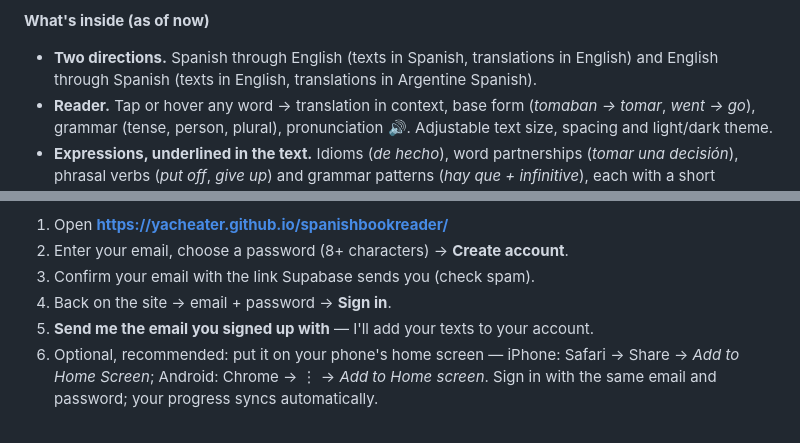
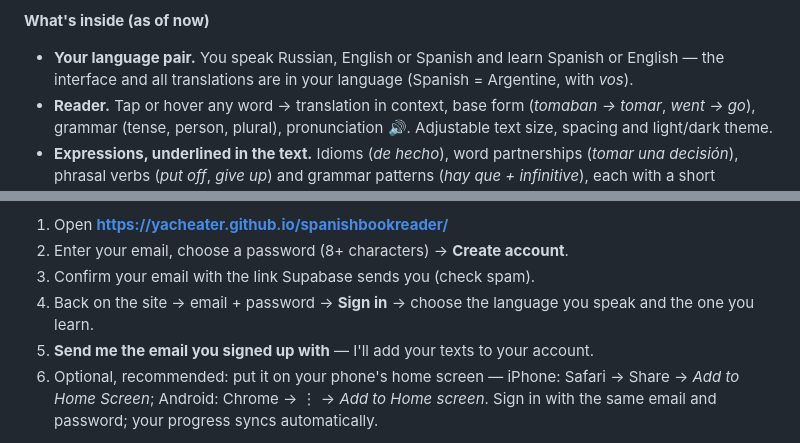
Before and after one commit to yacheater/spanishbookreader, a Markdown page: FRIENDS_EN.md, 2 parts joined by grey strips. GitHub-like rendering.

```diff
--- a/FRIENDS_EN.md
+++ b/FRIENDS_EN.md
@@ -3,7 +3,7 @@
 Lector is a small reading-and-flashcards app I built for learning languages. You read real texts; tap any word to see what it means and how it works; save the words you want; then practise them in short sessions — on your phone or laptop, progress in sync. It's free and private: you have your own account, and only you see your texts and words.
 
 **What's inside (as of now)**
-- **Two directions.** Spanish through English (texts in Spanish, translations in English) and English through Spanish (texts in English, translations in Argentine Spanish).
+- **Your language pair.** You speak Russian, English or Spanish and learn Spanish or English — the interface and all translations are in your language (Spanish = Argentine, with *vos*).
 - **Reader.** Tap or hover any word → translation in context, base form (*tomaban → tomar*, *went → go*), grammar (tense, person, plural), pronunciation 🔊. Adjustable text size, spacing and light/dark theme.
 - **Expressions, underlined in the text.** Idioms (*de hecho*), word partnerships (*tomar una decisión*), phrasal verbs (*put off*, *give up*) and grammar patterns (*hay que + infinitive*), each with a short explanation — save them like words.
 - **Word cards.** Translation, the sentence where you met the word, full conjugation (incl. *vos* forms) or *go · went · gone*, plural forms.
@@ -17,7 +17,7 @@ Lector is a small reading-and-flashcards app I built for learning languages. You
 1. Open **https://yacheater.github.io/spanishbookreader/**
 2. Enter your email, choose a password (8+ characters) → **Create account**.
 3. Confirm your email with the link Supabase sends you (check spam).
-4. Back on the site → email + password → **Sign in**.
+4. Back on the site → email + password → **Sign in** → choose the language you speak and the one you learn.
 5. **Send me the email you signed up with** — I'll add your texts to your account.
 6. Optional, recommended: put it on your phone's home screen — iPhone: Safari → Share → *Add to Home Screen*; Android: Chrome → ⋮ → *Add to Home screen*. Sign in with the same email and password; your progress syncs automatically.
 
```
Also changed, not shown: FRIENDS.md (+1 -1 lines).
